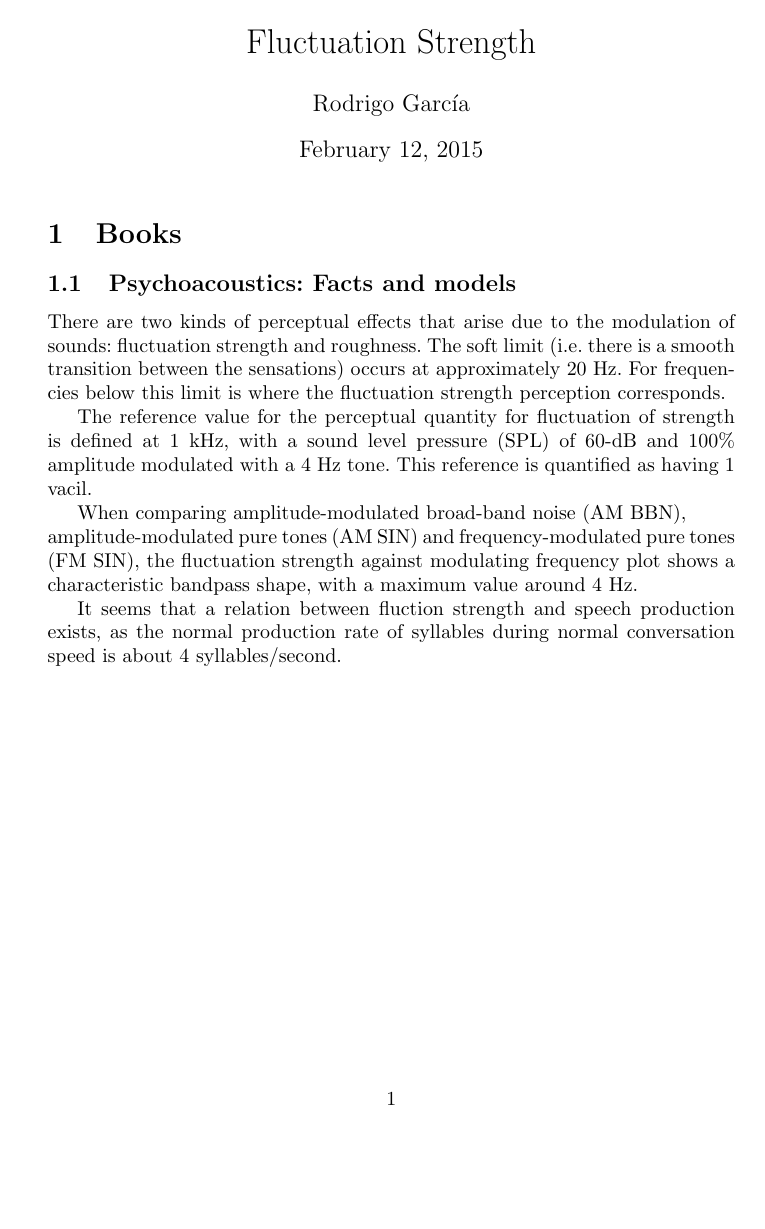
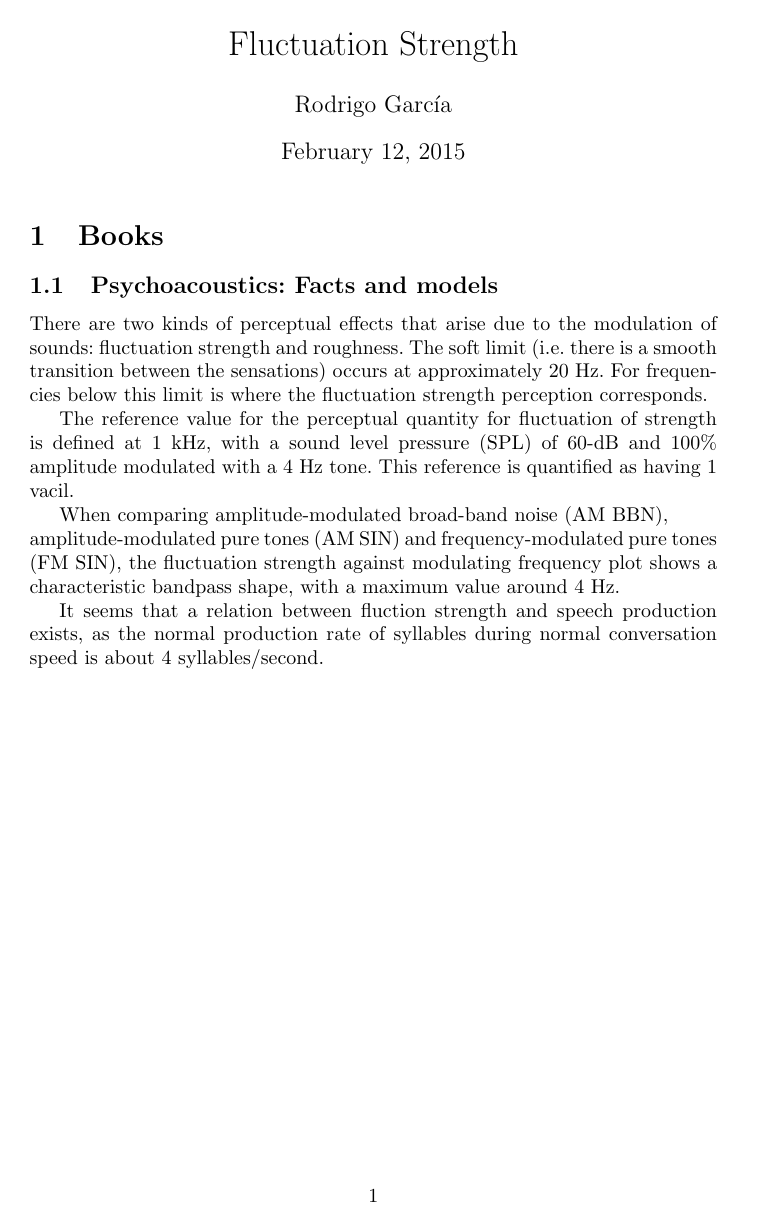
Before and after one commit to Tubbz-alt/thesis-latex, a LaTeX document (fluctuation-strength.tex): the whole page. Compiled offline with pdfLaTeX.

Commit message:
Small format changes

```diff
--- a/fluctuation-strength.tex
+++ b/fluctuation-strength.tex
@@ -1,4 +1,4 @@
-\documentclass{article}
+\documentclass[a4paper,10pt,draft]{article}
 \usepackage[utf8]{inputenc}
 
 \frenchspacing
```
